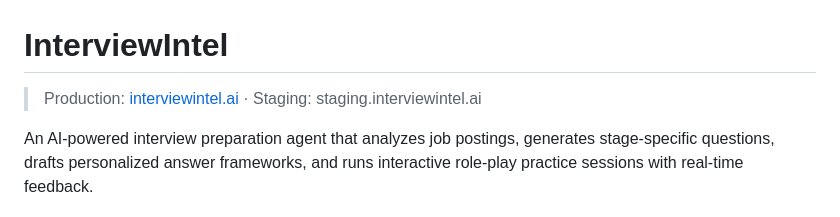
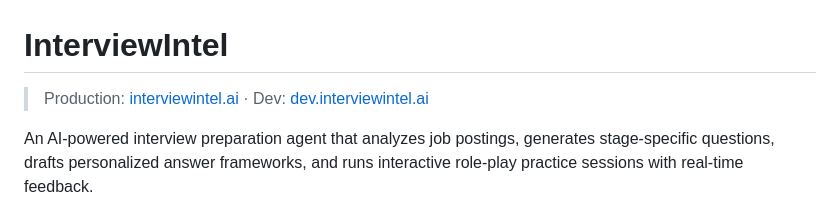
Before and after one commit to Adam-Makaoui/interview-prep-ai, a Markdown page: README.md, the part around the change. Drawn GitHub-style.

Commit message:
docs: rename staging subdomain to dev in README header
Made-with: Cursor

```diff
--- a/README.md
+++ b/README.md
@@ -1,6 +1,6 @@
 # InterviewIntel
 
-> Production: [interviewintel.ai](https://interviewintel.ai) · Staging: staging.interviewintel.ai
+> Production: [interviewintel.ai](https://interviewintel.ai) · Dev: [dev.interviewintel.ai](https://dev.interviewintel.ai)
 
 An AI-powered interview preparation agent that analyzes job postings, generates stage-specific questions, drafts personalized answer frameworks, and runs interactive role-play practice sessions with real-time feedback.
 
```
